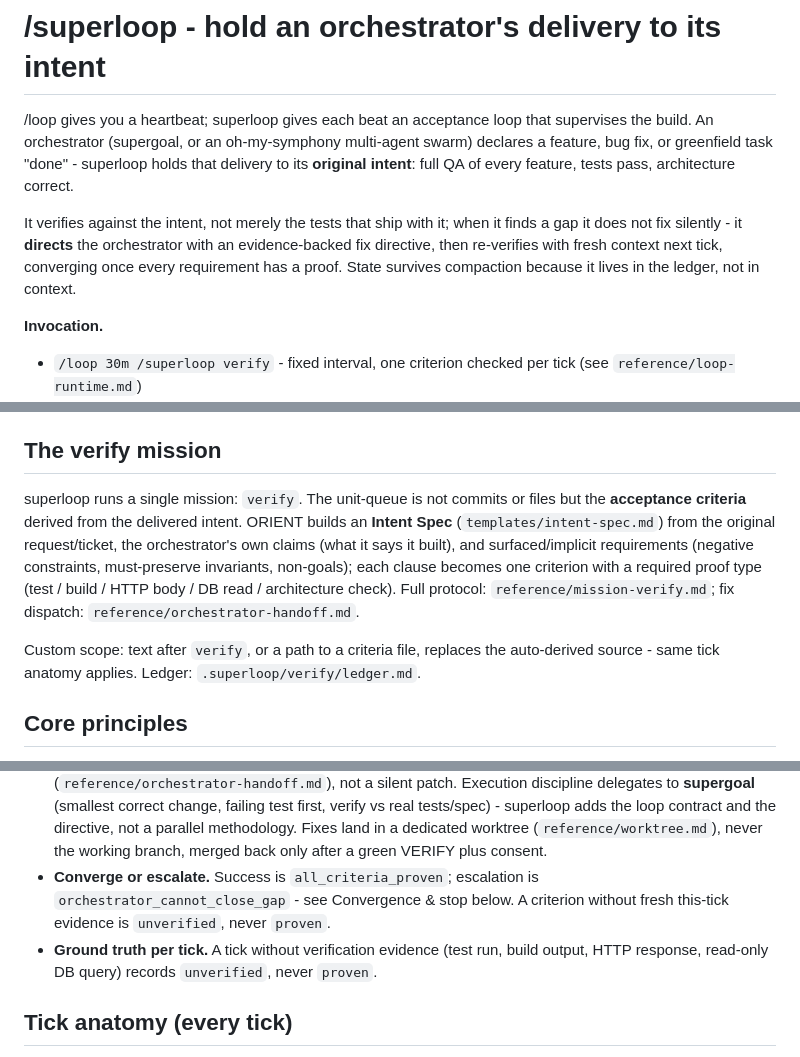
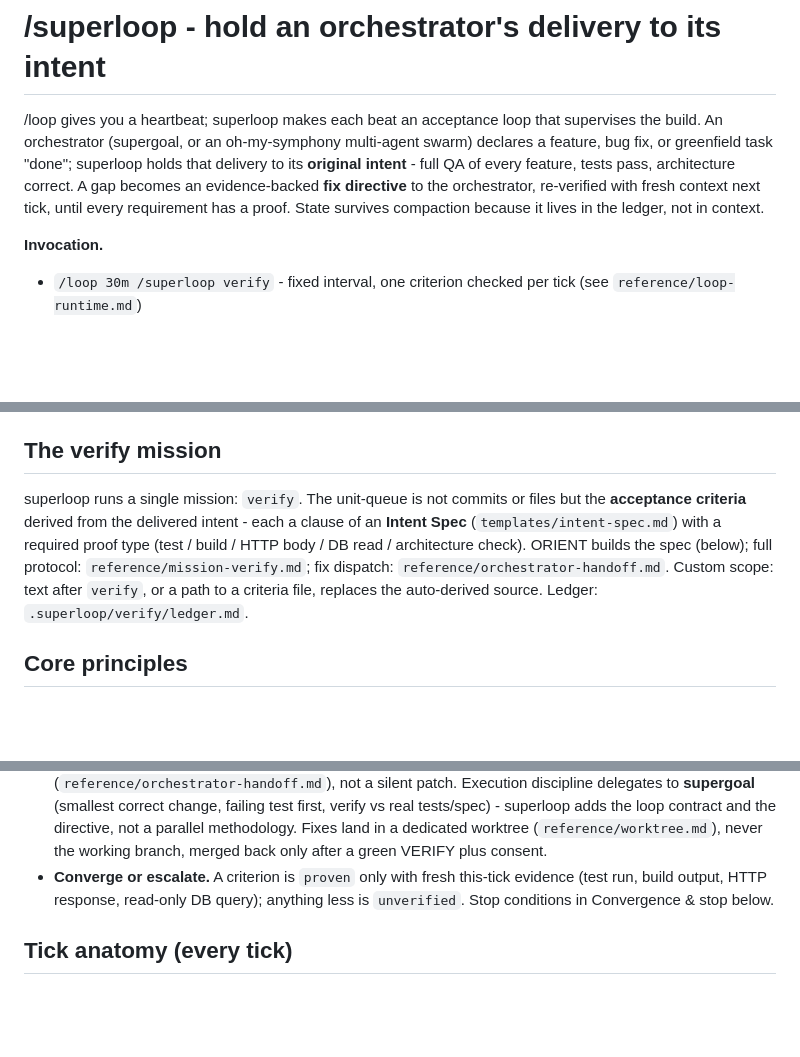
Before and after one commit to cskwork/superloop-skill, a Markdown page: SKILL.md, 3 parts joined by grey strips. Rendered like a GitHub page; blank space fills up the shorter version.

Commit message:
refactor: tighten SKILL.md (DRY - dedupe Intent Spec construction and evidence rule)

```diff
--- a/SKILL.md
+++ b/SKILL.md
@@ -5,14 +5,11 @@ description: Use when a /loop should hold an orchestrator's delivery to its inte
 
 # /superloop - hold an orchestrator's delivery to its intent
 
-/loop gives you a heartbeat; superloop gives each beat an acceptance loop that supervises the
-build. An orchestrator (supergoal, or an oh-my-symphony multi-agent swarm) declares a feature, bug
-fix, or greenfield task "done" - superloop holds that delivery to its **original intent**: full QA
-of every feature, tests pass, architecture correct.
-
-It verifies against the intent, not merely the tests that ship with it; when it finds a gap it does
-not fix silently - it **directs** the orchestrator with an evidence-backed fix directive, then
-re-verifies with fresh context next tick, converging once every requirement has a proof. State
+/loop gives you a heartbeat; superloop makes each beat an acceptance loop that supervises the build.
+An orchestrator (supergoal, or an oh-my-symphony multi-agent swarm) declares a feature, bug fix, or
+greenfield task "done"; superloop holds that delivery to its **original intent** - full QA of every
+feature, tests pass, architecture correct. A gap becomes an evidence-backed **fix directive** to the
+orchestrator, re-verified with fresh context next tick, until every requirement has a proof. State
 survives compaction because it lives in the ledger, not in context.
 
 **Invocation.**
@@ -32,15 +29,11 @@ durable record; the Board is a live lens that never gates a tick (`reference/obs
 ## The verify mission
 
 superloop runs a single mission: `verify`. The unit-queue is not commits or files but the
-**acceptance criteria** derived from the delivered intent. ORIENT builds an **Intent Spec**
-(`templates/intent-spec.md`) from the original request/ticket, the orchestrator's own claims (what
-it says it built), and surfaced/implicit requirements (negative constraints, must-preserve
-invariants, non-goals); each clause becomes one criterion with a required proof type (test / build /
-HTTP body / DB read / architecture check). Full protocol: `reference/mission-verify.md`; fix
-dispatch: `reference/orchestrator-handoff.md`.
-
-Custom scope: text after `verify`, or a path to a criteria file, replaces the auto-derived source -
-same tick anatomy applies. Ledger: `.superloop/verify/ledger.md`.
+**acceptance criteria** derived from the delivered intent - each a clause of an **Intent Spec**
+(`templates/intent-spec.md`) with a required proof type (test / build / HTTP body / DB read /
+architecture check). ORIENT builds the spec (below); full protocol: `reference/mission-verify.md`;
+fix dispatch: `reference/orchestrator-handoff.md`. Custom scope: text after `verify`, or a path to a
+criteria file, replaces the auto-derived source. Ledger: `.superloop/verify/ledger.md`.
 
 ## Core principles
 
@@ -65,11 +58,9 @@ same tick anatomy applies. Ledger: `.superloop/verify/ledger.md`.
   tests/spec) - superloop adds the loop contract and the directive, not a parallel methodology.
   Fixes land in a dedicated worktree (`reference/worktree.md`), never the working branch, merged
   back only after a green VERIFY plus consent.
-- **Converge or escalate.** Success is `all_criteria_proven`; escalation is
-  `orchestrator_cannot_close_gap` - see Convergence & stop below. A criterion without fresh
-  this-tick evidence is `unverified`, never `proven`.
-- **Ground truth per tick.** A tick without verification evidence (test run, build output, HTTP
-  response, read-only DB query) records `unverified`, never `proven`.
+- **Converge or escalate.** A criterion is `proven` only with fresh this-tick evidence (test run,
+  build output, HTTP response, read-only DB query); anything less is `unverified`. Stop conditions
+  in Convergence & stop below.
 
 ## Tick anatomy (every tick)
 
```
